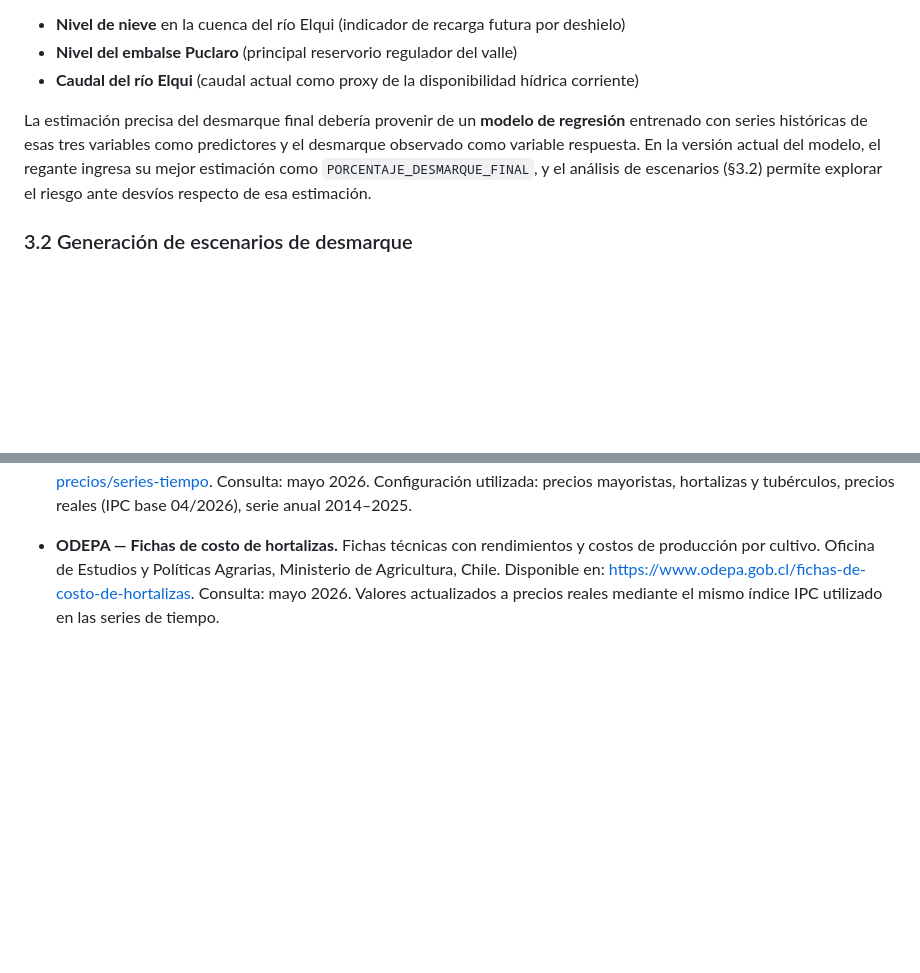
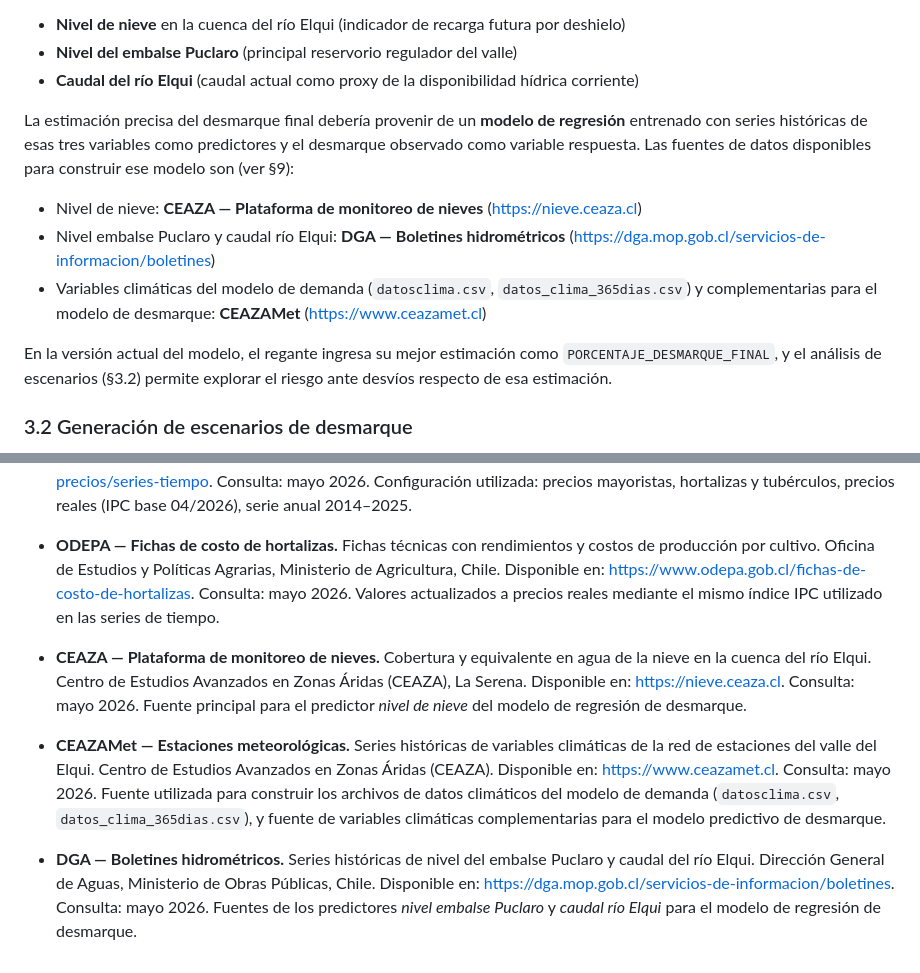
Before and after one commit to toniesky/Simulaci-n-multiparadigma-cultivo, a Markdown page: README.md, 2 parts joined by grey strips. GitHub-like rendering; blank space fills up the shorter version.

```diff
--- a/DOCUMENTACION.md
+++ b/README.md
@@ -105,7 +105,13 @@ El **desmarque final** es el porcentaje esperado para la siguiente temporada, qu
 - **Nivel del embalse Puclaro** (principal reservorio regulador del valle)
 - **Caudal del río Elqui** (caudal actual como proxy de la disponibilidad hídrica corriente)
 
-La estimación precisa del desmarque final debería provenir de un **modelo de regresión** entrenado con series históricas de esas tres variables como predictores y el desmarque observado como variable respuesta. En la versión actual del modelo, el regante ingresa su mejor estimación como `PORCENTAJE_DESMARQUE_FINAL`, y el análisis de escenarios (§3.2) permite explorar el riesgo ante desvíos respecto de esa estimación.
+La estimación precisa del desmarque final debería provenir de un **modelo de regresión** entrenado con series históricas de esas tres variables como predictores y el desmarque observado como variable respuesta. Las fuentes de datos disponibles para construir ese modelo son (ver §9):
+
+- Nivel de nieve: **CEAZA — Plataforma de monitoreo de nieves** (https://nieve.ceaza.cl)
+- Nivel embalse Puclaro y caudal río Elqui: **DGA — Boletines hidrométricos** (https://dga.mop.gob.cl/servicios-de-informacion/boletines)
+- Variables climáticas del modelo de demanda (`datosclima.csv`, `datos_clima_365dias.csv`) y complementarias para el modelo de desmarque: **CEAZAMet** (https://www.ceazamet.cl)
+
+En la versión actual del modelo, el regante ingresa su mejor estimación como `PORCENTAJE_DESMARQUE_FINAL`, y el análisis de escenarios (§3.2) permite explorar el riesgo ante desvíos respecto de esa estimación.
 
 ### 3.2 Generación de escenarios de desmarque
 
@@ -504,3 +510,9 @@ Abrir `Simulación Cultivo/outputs/ReporteParticiones.html` en cualquier navegad
 - **ODEPA — Series de tiempo, precios hortalizas.** Sistema de consulta de precios mayoristas por subsector. Oficina de Estudios y Políticas Agrarias, Ministerio de Agricultura, Chile. Disponible en: https://aplicativos.odepa.gob.cl/series-precios/series-tiempo. Consulta: mayo 2026. Configuración utilizada: precios mayoristas, hortalizas y tubérculos, precios reales (IPC base 04/2026), serie anual 2014–2025.
 
 - **ODEPA — Fichas de costo de hortalizas.** Fichas técnicas con rendimientos y costos de producción por cultivo. Oficina de Estudios y Políticas Agrarias, Ministerio de Agricultura, Chile. Disponible en: https://www.odepa.gob.cl/fichas-de-costo-de-hortalizas. Consulta: mayo 2026. Valores actualizados a precios reales mediante el mismo índice IPC utilizado en las series de tiempo.
+
+- **CEAZA — Plataforma de monitoreo de nieves.** Cobertura y equivalente en agua de la nieve en la cuenca del río Elqui. Centro de Estudios Avanzados en Zonas Áridas (CEAZA), La Serena. Disponible en: https://nieve.ceaza.cl. Consulta: mayo 2026. Fuente principal para el predictor *nivel de nieve* del modelo de regresión de desmarque.
+
+- **CEAZAMet — Estaciones meteorológicas.** Series históricas de variables climáticas de la red de estaciones del valle del Elqui. Centro de Estudios Avanzados en Zonas Áridas (CEAZA). Disponible en: https://www.ceazamet.cl. Consulta: mayo 2026. Fuente utilizada para construir los archivos de datos climáticos del modelo de demanda (`datosclima.csv`, `datos_clima_365dias.csv`), y fuente de variables climáticas complementarias para el modelo predictivo de desmarque.
+
+- **DGA — Boletines hidrométricos.** Series históricas de nivel del embalse Puclaro y caudal del río Elqui. Dirección General de Aguas, Ministerio de Obras Públicas, Chile. Disponible en: https://dga.mop.gob.cl/servicios-de-informacion/boletines. Consulta: mayo 2026. Fuentes de los predictores *nivel embalse Puclaro* y *caudal río Elqui* para el modelo de regresión de desmarque.
```
